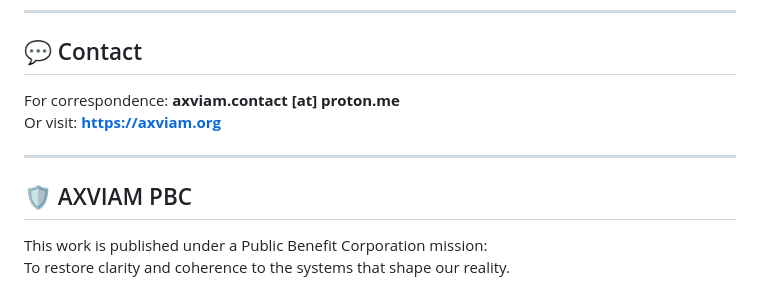
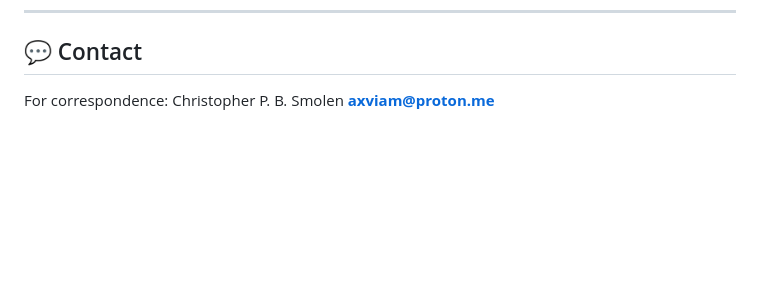
Before and after one commit to AXVIAM/quantum_information_geometry, a Markdown page: README.md, the part around the change. GitHub-like rendering; blank space fills up the shorter version.

```diff
--- a/README.md
+++ b/README.md
@@ -127,12 +127,6 @@ Pull requests, issues, and community testing are welcomed.
 
 ## 💬 Contact
 
-For correspondence: **axviam.contact [at] proton.me**
-Or visit: **[https://axviam.org](https://axviam.org)**
-
----
-
-## 🛡️ AXVIAM PBC
-
-This work is published under a Public Benefit Corporation mission:
-To restore clarity and coherence to the systems that shape our reality.
+For correspondence:
+Christopher P. B. Smolen
+**axviam@proton.me**
```
